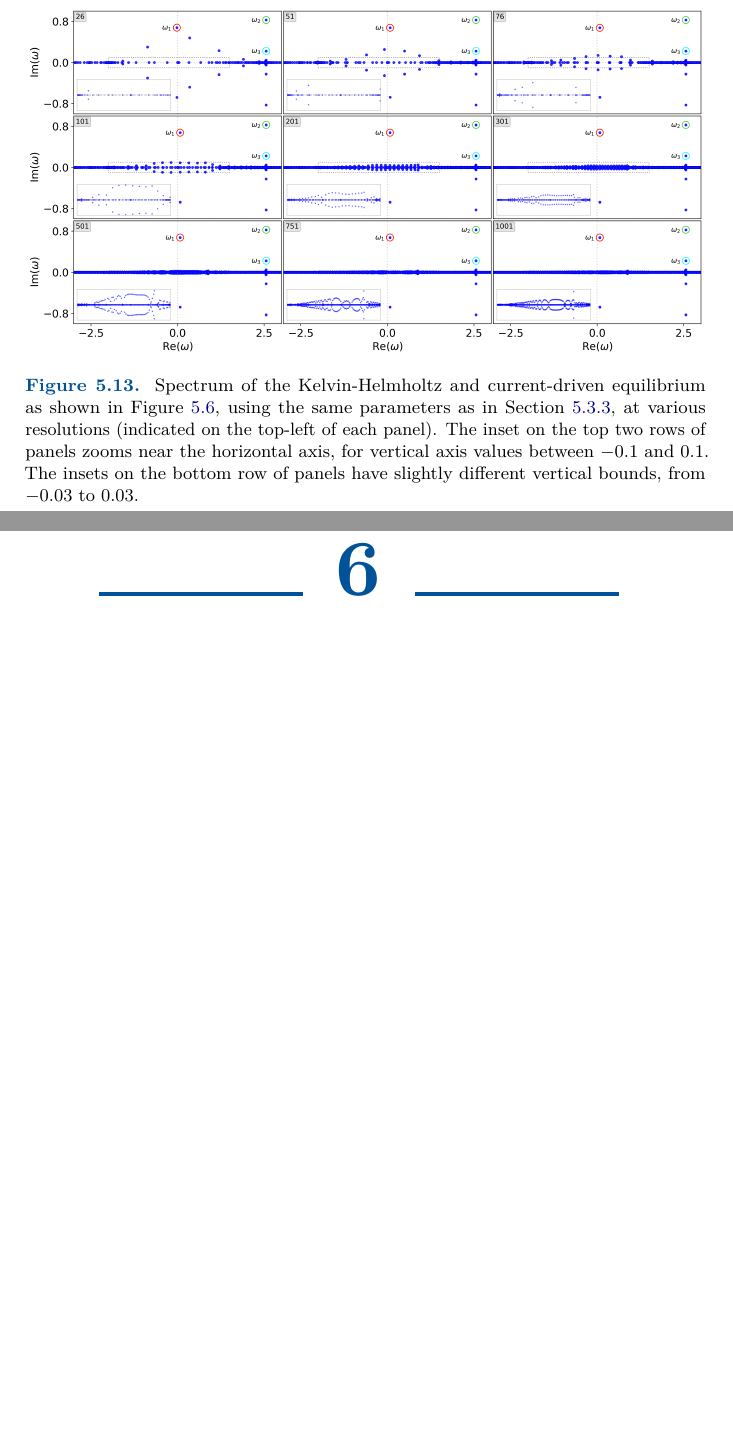
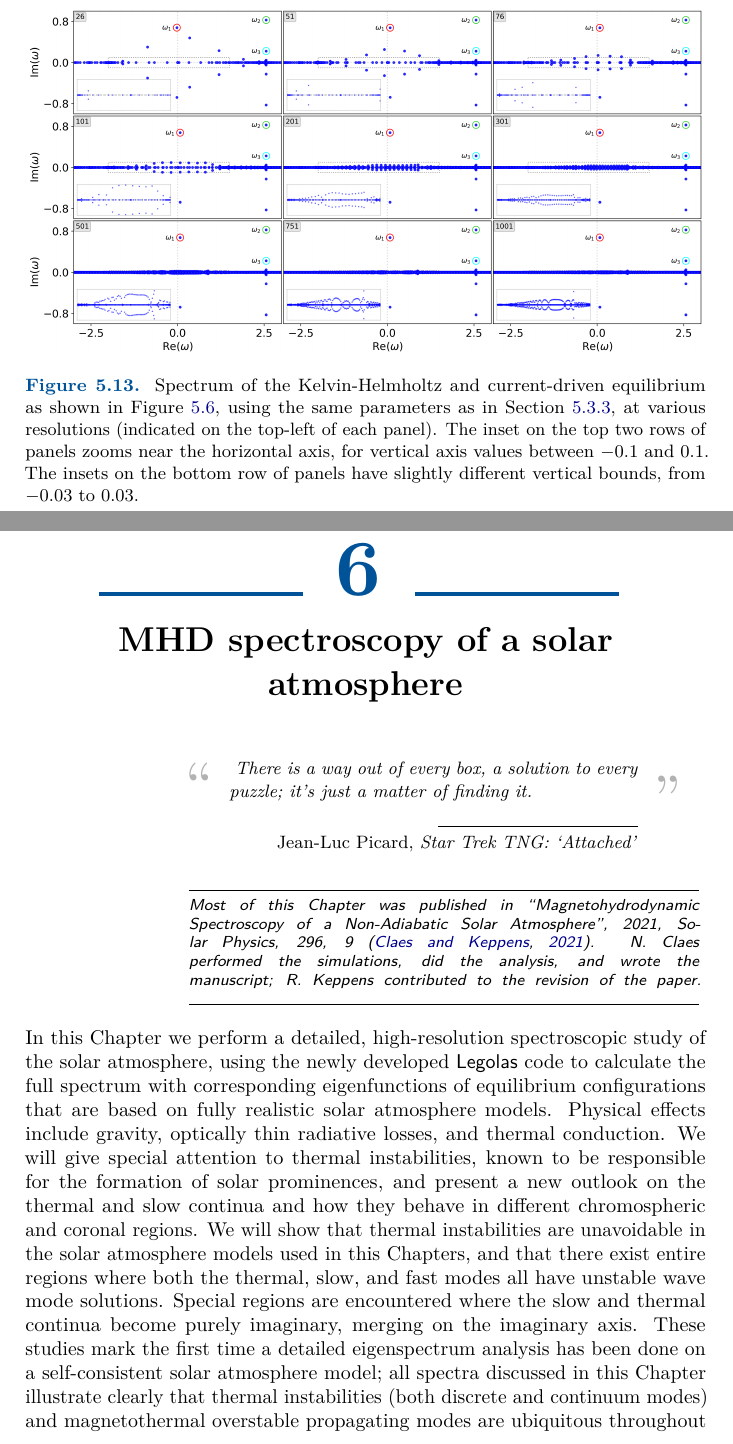
Before and after one commit to n-claes/phd-thesis, a LaTeX thesis (main.tex, which reads 06-solar_atmosphere/solar_atmosphere.tex): two parts of pages 140 and 141 of 154 before the commit and two parts of pages 140 and 141 of 156 after it, joined at a grey line, cut so that both start at the same text, the shorter picture padded with empty space. Compiled offline with pdfLaTeX.

Commit message:
added another chapter

```diff
--- /dev/null
+++ b/06-solar_atmosphere/solar_atmosphere.tex
@@ -0,0 +1,16 @@
+\chapter{MHD spectroscopy of a solar atmosphere} \label{ch: solar_atmosphere}
+
+\begin{chapterquote}[Jean-Luc Picard][Star Trek TNG: `Attached']
+  There is a way out of every box, a solution to every puzzle; it's just a matter of finding it.
+\end{chapterquote}
+
+\usespublishedwork{
+  Most of this Chapter was published in ``Magnetohydrodynamic Spectroscopy of a Non-Adiabatic Solar Atmosphere'', 2021, Solar Physics, 296, 9 \citep{claes2021}. N. Claes performed the simulations, did the analysis, and wrote the manuscript; R. Keppens contributed to the revision of the paper.
+}
+
+In this Chapter we perform a detailed, high-resolution spectroscopic study of the solar atmosphere, using the newly developed {\legolas} code to calculate the full spectrum with corresponding eigenfunctions of equilibrium configurations that are based on fully realistic solar atmosphere models. Physical effects include gravity, optically thin radiative losses, and thermal conduction. We will give special attention to thermal instabilities, known to be responsible for the formation of solar prominences, and present a new outlook on the thermal and slow continua and how they behave in different chromospheric and coronal regions. We will show that thermal instabilities are unavoidable in the solar atmosphere models used in this Chapters, and that there exist entire regions where both the thermal, slow, and fast modes all have unstable wave mode solutions. Special regions are encountered where the slow and thermal continua become purely imaginary, merging on the imaginary axis. These studies mark the first time a detailed eigenspectrum analysis has been done on a self-consistent solar atmosphere model; all spectra discussed in this Chapter illustrate clearly that thermal instabilities (both discrete and continuum modes) and magnetothermal overstable propagating modes are ubiquitous throughout the solar atmosphere, and may well be responsible for much of the observed fine-structuring and multi-thermal dynamics.
+
+\section{Introduction}
+
+
+\cleardoublepage
```
Also changed, not shown: main.tex (+2 -1 lines), 07-conclusions/conclusions.tex (renamed from 06-conclusions/conclusions.tex), 08-appendices/appendixA.tex (renamed from 07-appendices/appendixA.tex).
